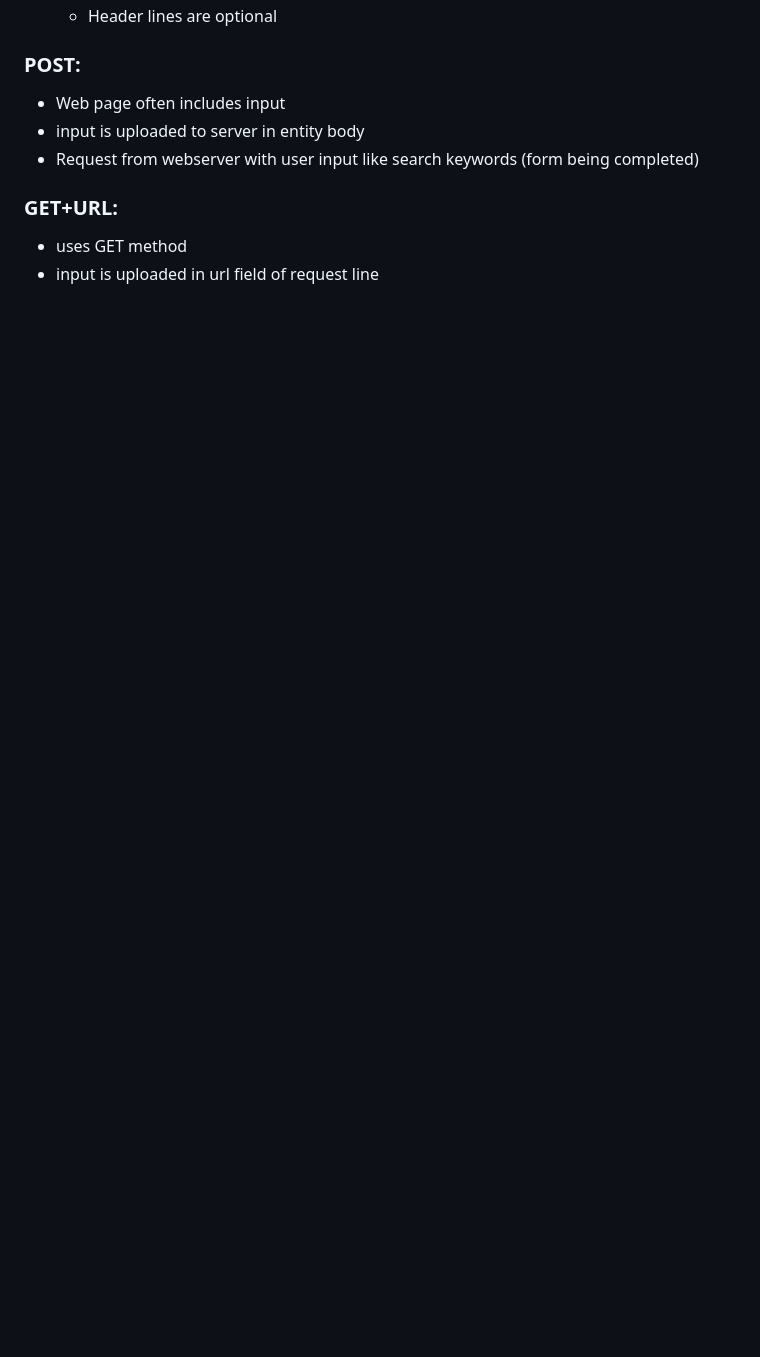
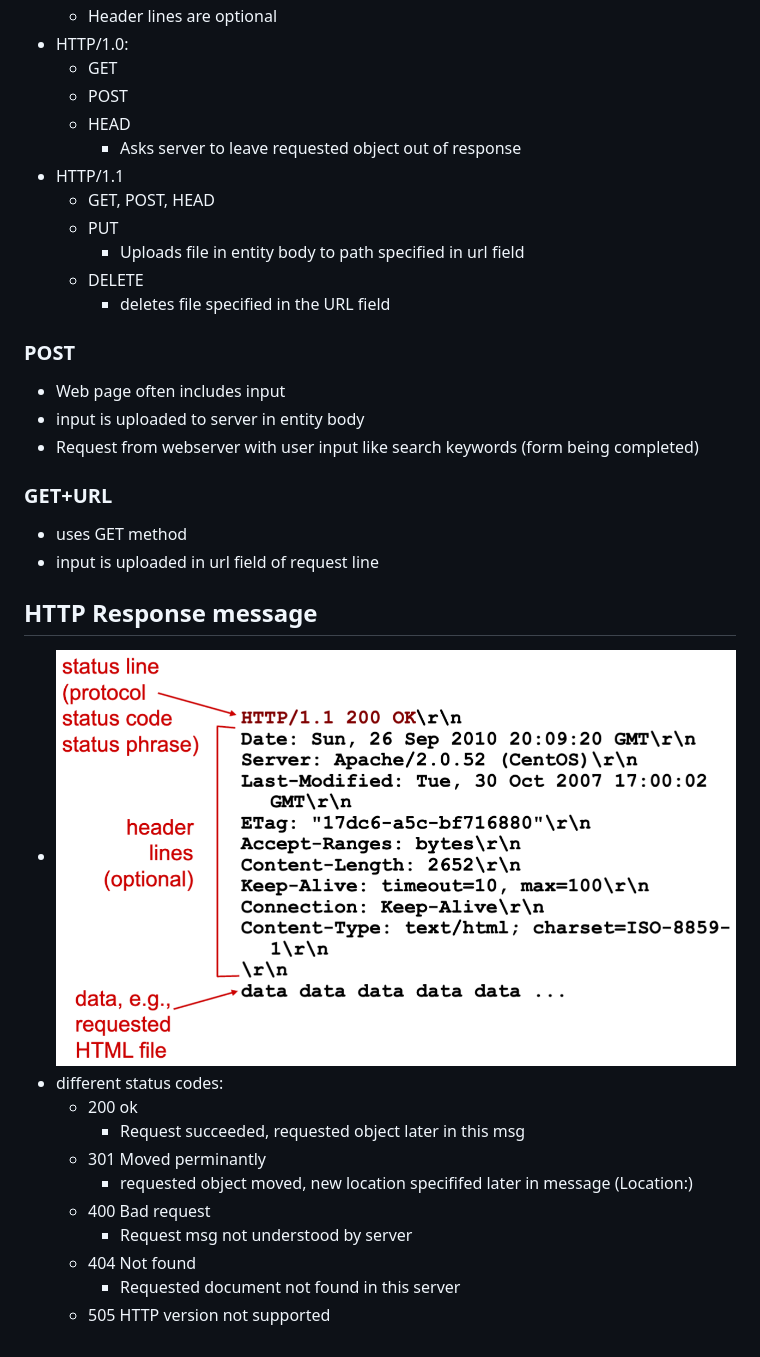
Before and after one commit to xvr6/cs3516, a Markdown page: notes/2/2.2 - Web and HTTP.md, the part around the change. Drawn GitHub-style; pictures changed too: notes/img/2/response.png (added); blank space fills up the shorter version.

Commit message:
2.2 complete

```diff
--- a/notes/2/2.2 - Web and HTTP.md
+++ b/notes/2/2.2 - Web and HTTP.md
@@ -50,14 +50,39 @@
 ![alt text](../img/2/exhttp.png)
 ![alt text](../img/2/exhttpform.png)
   - Header lines are optional
+- HTTP/1.0:
+  - GET
+  - POST
+  - HEAD
+    - Asks server to leave requested object out of response
+- HTTP/1.1
+  - GET, POST, HEAD
+  - PUT
+    - Uploads file in entity body to path specified in url field
+  - DELETE
+    - deletes file specified in the URL field
 
-### POST:
+### POST
 
 - Web page often includes input
 - input is uploaded to server in entity body
 - Request from webserver with user input like search keywords (form being completed)
 
-### GET+URL:
+### GET+URL
 
 - uses GET method
 - input is uploaded in url field of request line
+
+## HTTP Response message
+
+- ![alt text](../img/2/response.png)
+- different status codes:
+  - 200 ok
+    - Request succeeded, requested object later in this msg
+  - 301 Moved perminantly
+    - requested object moved, new location specififed later in message (Location:)
+  - 400 Bad request
+    - Request msg not understood by server
+  - 404 Not found
+    - Requested document not found in this server
+  - 505 HTTP version not supported
```
